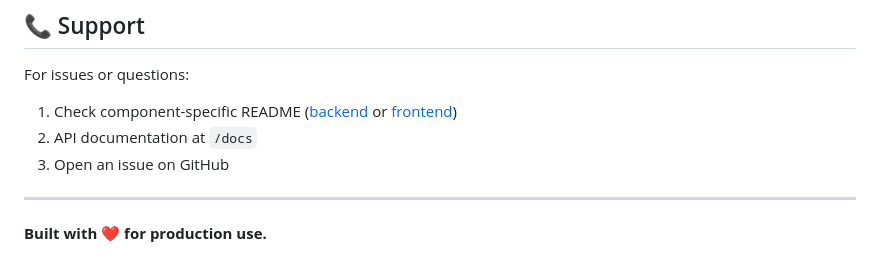
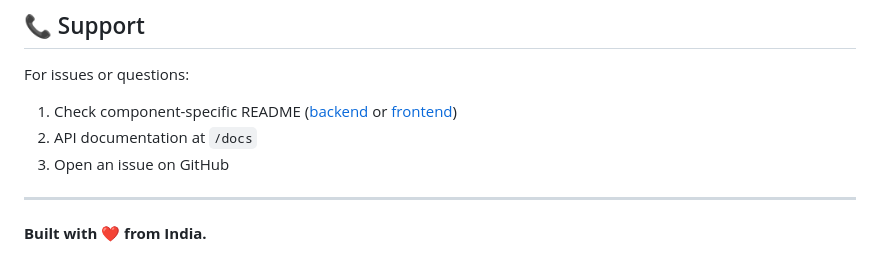
Before and after one commit to Dhanush0792/ai-memory-sdk, a Markdown page: README.md, the part around the change. Drawn GitHub-style.

Commit message:
Update production note in README

```diff
--- a/README.md
+++ b/README.md
@@ -315,4 +315,4 @@ For issues or questions:
 
 ---
 
-**Built with ❤️ for production use.**
+**Built with ❤️ from India.**
```
